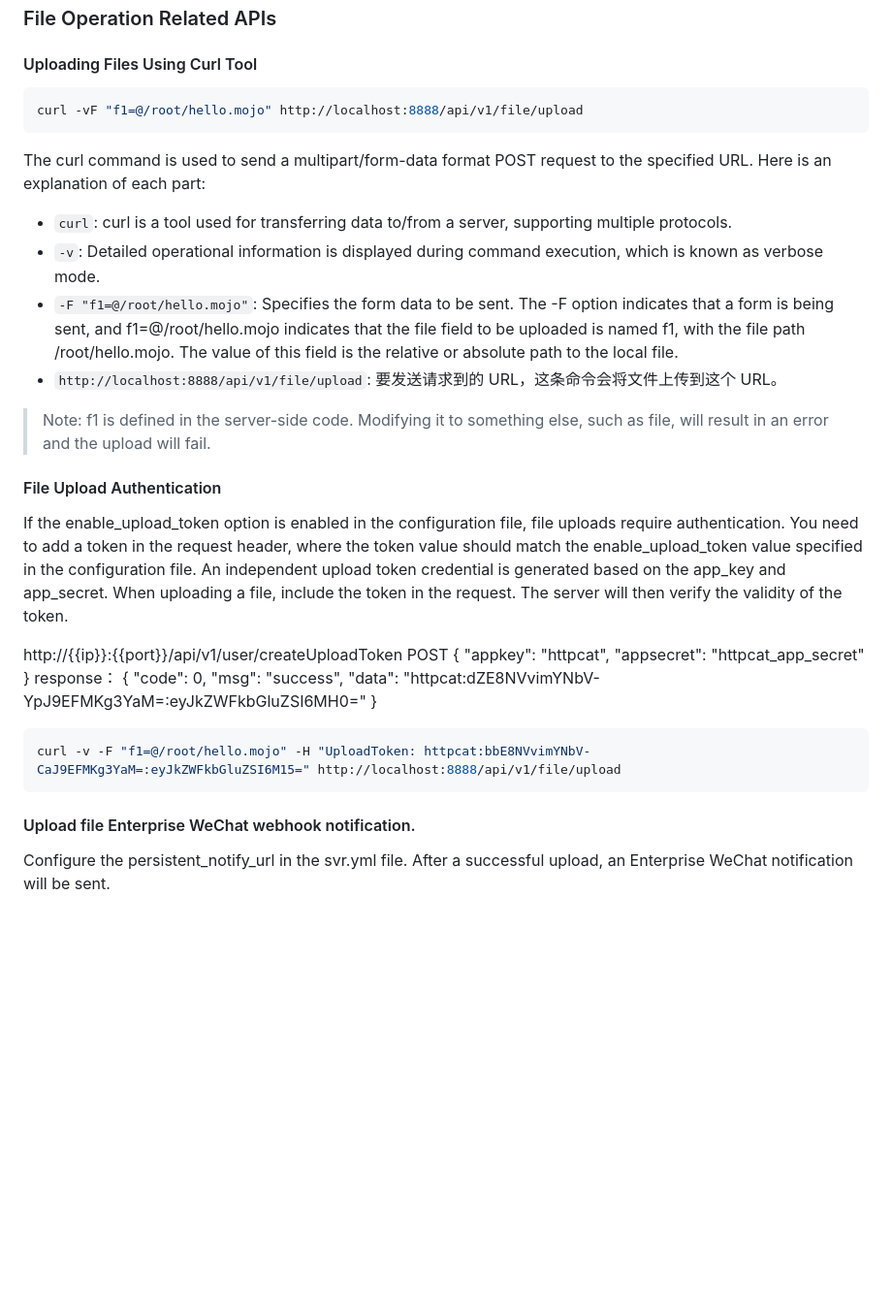
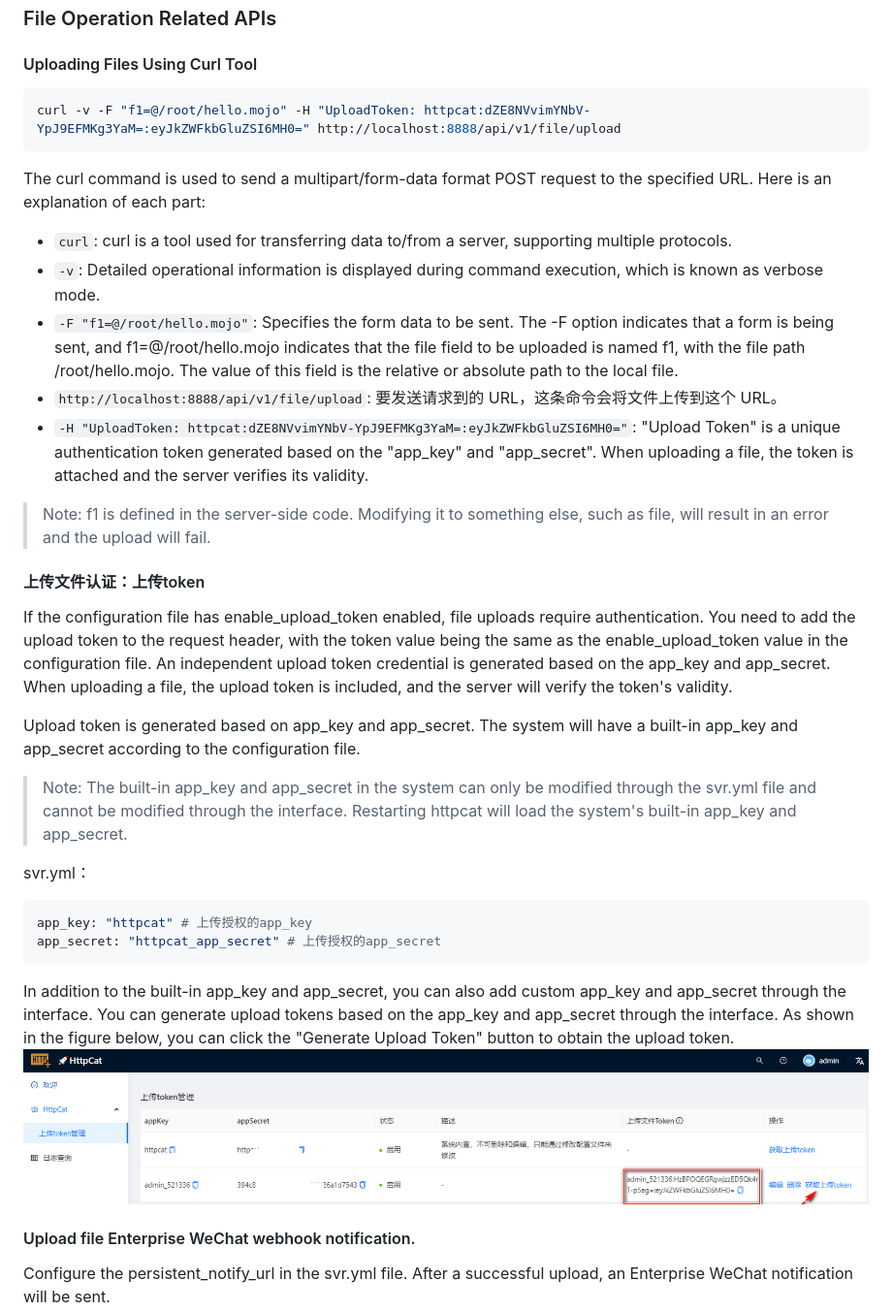
Before and after one commit to shepf/httpcat, a Markdown page: README.md, the part around the change printed below. Shown: that part at 97% size. GitHub-like rendering; pictures changed too: translations/img.png (added); blank space fills up the shorter version.

````diff
--- a/README.md
+++ b/README.md
@@ -91,40 +91,37 @@ ExecStart=/usr/local/bin/httpcat  --static=/home/web/website/upload/  --upload=/
 ### File Operation Related APIs
 #### Uploading Files Using Curl Tool
 ```bash
-curl -vF "f1=@/root/hello.mojo" http://localhost:8888/api/v1/file/upload
+curl -v -F "f1=@/root/hello.mojo" -H "UploadToken: httpcat:dZE8NVvimYNbV-YpJ9EFMKg3YaM=:eyJkZWFkbGluZSI6MH0=" http://localhost:8888/api/v1/file/upload
 ```
 The curl command is used to send a multipart/form-data format POST request to the specified URL. Here is an explanation of each part:
 - `curl`:  curl is a tool used for transferring data to/from a server, supporting multiple protocols.
 - `-v`: Detailed operational information is displayed during command execution, which is known as verbose mode.
 - `-F "f1=@/root/hello.mojo"`: Specifies the form data to be sent. The -F option indicates that a form is being sent, and f1=@/root/hello.mojo indicates that the file field to be uploaded is named f1, with the file path /root/hello.mojo. The value of this field is the relative or absolute path to the local file.
 - `http://localhost:8888/api/v1/file/upload`: 要发送请求到的 URL，这条命令会将文件上传到这个 URL。
+- `-H "UploadToken: httpcat:dZE8NVvimYNbV-YpJ9EFMKg3YaM=:eyJkZWFkbGluZSI6MH0="`: "Upload Token" is a unique authentication token generated based on the "app_key" and "app_secret". When uploading a file, the token is attached and the server verifies its validity.
+
 
 > Note: f1 is defined in the server-side code. Modifying it to something else, such as file, will result in an error and the upload will fail.
 
+#### 上传文件认证：上传token
+If the configuration file has enable_upload_token enabled, file uploads require authentication. You need to add the upload token to the request header, with the token value being the same as the enable_upload_token value in the configuration file.
+An independent upload token credential is generated based on the app_key and app_secret. When uploading a file, the upload token is included, and the server will verify the token's validity.
 
-#### File Upload Authentication
-If the enable_upload_token option is enabled in the configuration file, file uploads require authentication. You need to add a token in the request header, where the token value should match the enable_upload_token value specified in the configuration file.
-An independent upload token credential is generated based on the app_key and app_secret. When uploading a file, include the token in the request. The server will then verify the validity of the token.
+Upload token is generated based on app_key and app_secret. The system will have a built-in app_key and app_secret according to the configuration file.
 
+> Note: The built-in app_key and app_secret in the system can only be modified through the svr.yml file and cannot be modified through the interface. Restarting httpcat will load the system's built-in app_key and app_secret.
 
+svr.yml：
+```bash
+app_key: "httpcat" # 上传授权的app_key
+app_secret: "httpcat_app_secret" # 上传授权的app_secret
+```
 
-http://{{ip}}:{{port}}/api/v1/user/createUploadToken
-POST
-{
-"appkey": "httpcat",
-"appsecret": "httpcat_app_secret"
-}
-response：
-{
-"code": 0,
-"msg": "success",
-"data": "httpcat:dZE8NVvimYNbV-YpJ9EFMKg3YaM=:eyJkZWFkbGluZSI6MH0="
-}
+In addition to the built-in app_key and app_secret, you can also add custom app_key and app_secret through the interface.
+You can generate upload tokens based on the app_key and app_secret through the interface.
+As shown in the figure below, you can click the "Generate Upload Token" button to obtain the upload token.
+![img.png](translations/img.png)
 
-
-```bash
-curl -v -F "f1=@/root/hello.mojo" -H "UploadToken: httpcat:bbE8NVvimYNbV-CaJ9EFMKg3YaM=:eyJkZWFkbGluZSI6M15=" http://localhost:8888/api/v1/file/upload
-```
 
 ####  Upload file Enterprise WeChat webhook notification.
 Configure the persistent_notify_url in the svr.yml file. After a successful upload, an Enterprise WeChat notification will be sent.
````
Also changed, not shown: other parts of README.md (+42 -0 lines), translations/README-cn.md (+25 -31 lines), 2 other files.
